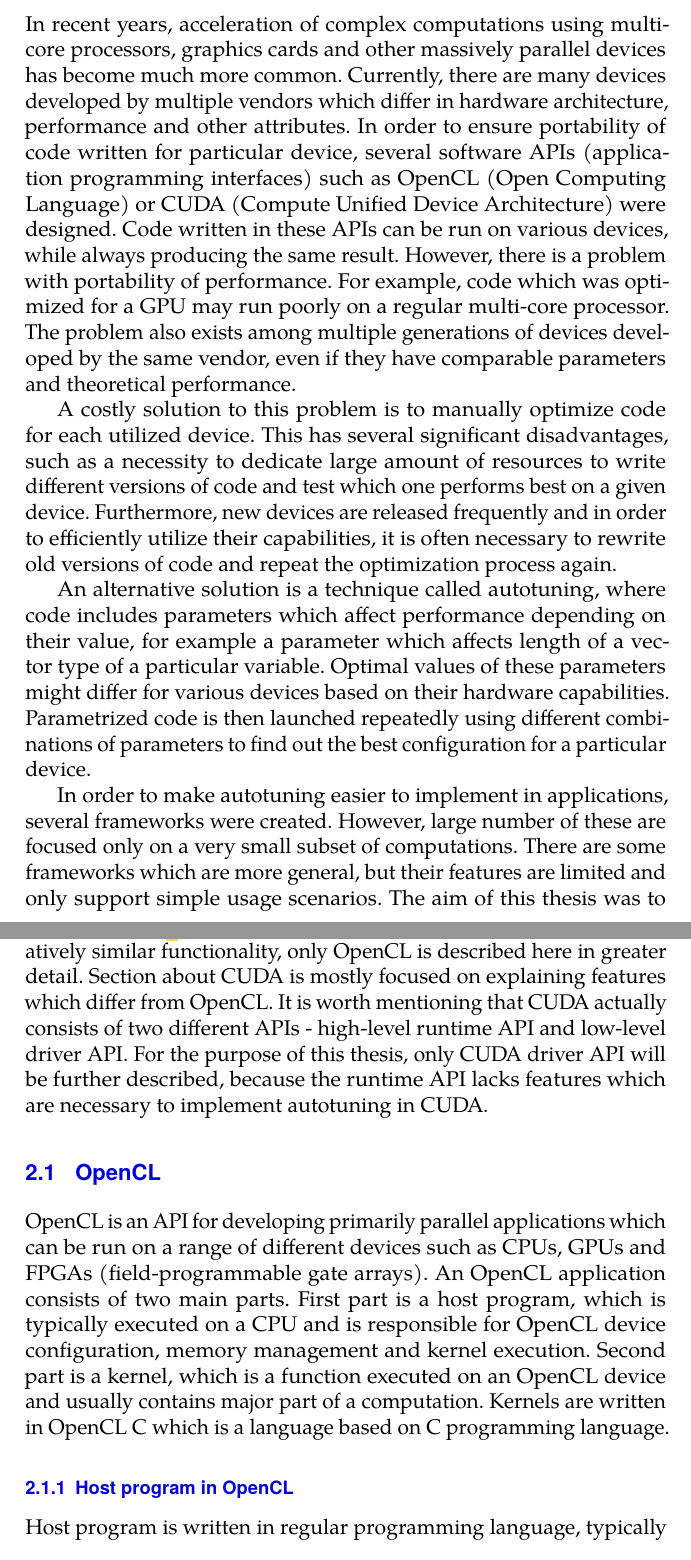
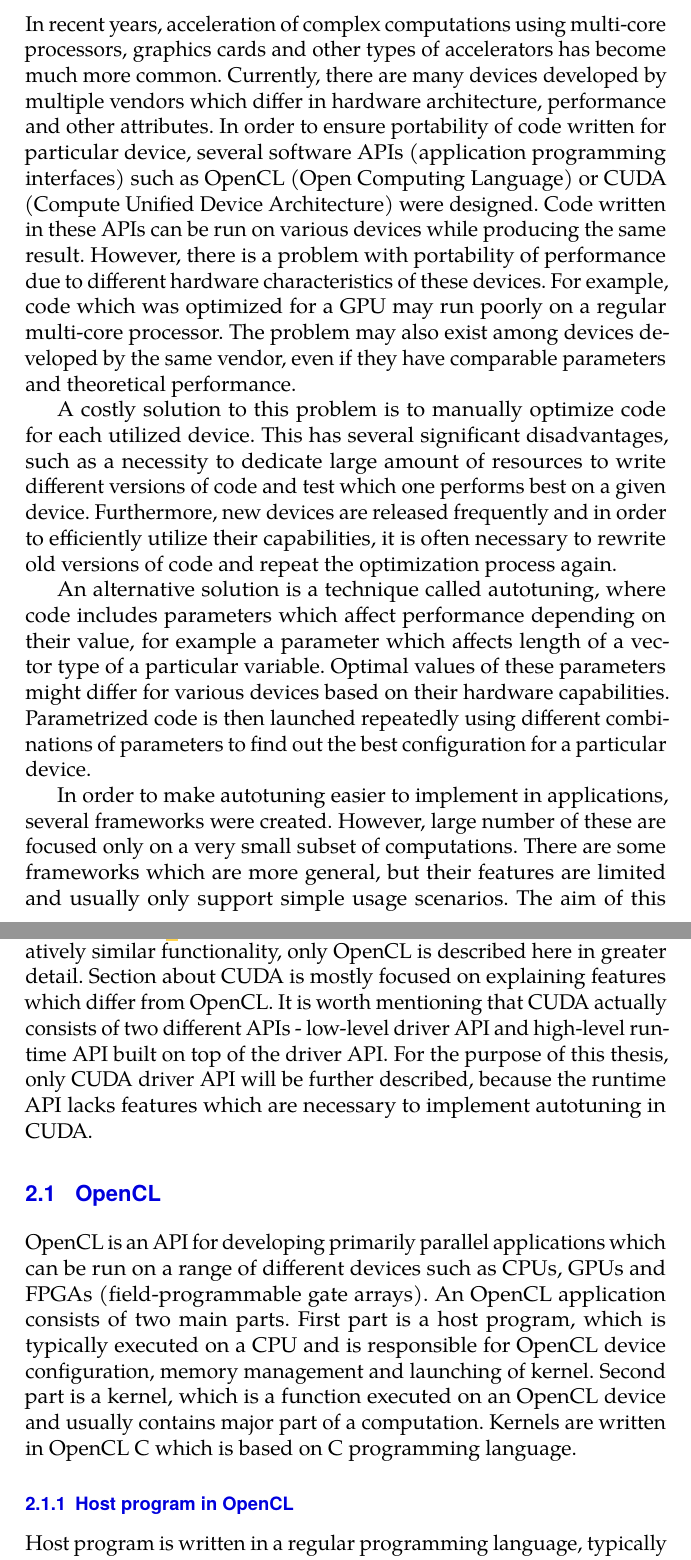
Before and after one commit to Fillo7/Thesis, a LaTeX thesis (Source/thesis.tex): two parts of pages 7 and 9 of 13, joined at a grey line, cut so that both start at the same text. Compiled offline with pdfLaTeX.

Commit message:
Minor improvements to introduction and chapter 1

```diff
--- a/Source/thesis.tex
+++ b/Source/thesis.tex
@@ -119,13 +119,13 @@
 
 \begin{document}
 \chapter{Introduction}
-In recent years, acceleration of complex computations using multi-core processors, graphics cards and other massively parallel devices has become
+In recent years, acceleration of complex computations using multi-core processors, graphics cards and other types of accelerators has become
 much more common. Currently, there are many devices developed by multiple vendors which differ in hardware architecture, performance and other
 attributes. In order to ensure portability of code written for particular device, several software APIs (application programming interfaces) such as
 OpenCL (Open Computing Language) or CUDA (Compute Unified Device Architecture) were designed. Code written in these APIs can be run on various
-devices, while always producing the same result. However, there is a problem with portability of performance. For example, code which was optimized
-for a GPU may run poorly on a regular multi-core processor. The problem also exists among multiple generations of devices developed by the same
-vendor, even if they have comparable parameters and theoretical performance.
+devices while producing the same result. However, there is a problem with portability of performance due to different hardware characteristics of
+these devices. For example, code which was optimized for a GPU may run poorly on a regular multi-core processor. The problem may also exist among
+devices developed by the same vendor, even if they have comparable parameters and theoretical performance.
 
 A costly solution to this problem is to manually optimize code for each utilized device. This has several significant disadvantages, such as
 a necessity to dedicate large amount of resources to write different versions of code and test which one performs best on a given device. Furthermore,
@@ -138,6 +138,6 @@ devices based on their hardware capabilities. Parametrized code is then launched
 best configuration for a particular device.
 
 In order to make autotuning easier to implement in applications, several frameworks were created. However, large number of these are focused
-only on a very small subset of computations. There are some frameworks which are more general, but their features are limited and only support
+only on a very small subset of computations. There are some frameworks which are more general, but their features are limited and usually only support
 simple usage scenarios. The aim of this thesis was to develop autotuning framework which would support more complex use cases, such as situations
 where computation is split into several smaller programs. Additionally, the framework should be written in a way which would allow its easy
@@ -149,19 +149,19 @@ The thesis is split into four main chapters. <Todo: add short description of eac
 This chapter serves as an introduction to autotuning technique and includes description of compute APIs which are utilized by KTT (Kernel Tuning
 Toolkit)\footnote{Name of the autotuning framework developed as a part of the thesis.} - OpenCL and CUDA. Because both APIs provide relatively similar
 functionality, only OpenCL is described here in greater detail. Section about CUDA is mostly focused on explaining features which differ from OpenCL.
-It is worth mentioning that CUDA actually consists of two different APIs - high-level runtime API and low-level driver API. For the purpose of this
-thesis, only CUDA driver API will be further described, because the runtime API lacks features which are necessary to implement autotuning in CUDA.
+It is worth mentioning that CUDA actually consists of two different APIs - low-level driver API and high-level runtime API built on top of the driver
+API. For the purpose of this thesis, only CUDA driver API will be further described, because the runtime API lacks features which are necessary to
+implement autotuning in CUDA.
 
 \section{OpenCL}
 OpenCL is an API for developing primarily parallel applications which can be run on a range of different devices such as CPUs, GPUs and FPGAs
 (field-programmable gate arrays). An OpenCL application consists of two main parts. First part is a host program, which is typically executed on a CPU
-and is responsible for OpenCL device configuration, memory management and kernel execution. Second part is a kernel, which is a function executed on
-an OpenCL device and usually contains major part of a computation. Kernels are written in OpenCL C which is a language based on C programming
-language.
+and is responsible for OpenCL device configuration, memory management and launching of kernel. Second part is a kernel, which is a function executed
+on an OpenCL device and usually contains major part of a computation. Kernels are written in OpenCL C which is based on C programming language.
 
 \subsection{Host program in OpenCL}
-Host program is written in regular programming language, typically in C or C++. Its main objective is to successfully launch a kernel function. OpenCL
-API defines several important structures which are referenced from host program:
+Host program is written in a regular programming language, typically in C or C++. Its main objective is to successfully launch a kernel function.
+OpenCL API defines several important structures which are referenced from host program:
 \begin{itemize}
     \item cl\_context - serves as a holder of resources, similar to OS process, majority of other OpenCL structures have to be initialized inside a
     specific context
```
Also changed, not shown: Source/thesis.pdf, Source/thesis.tex (2 more changed lines).
